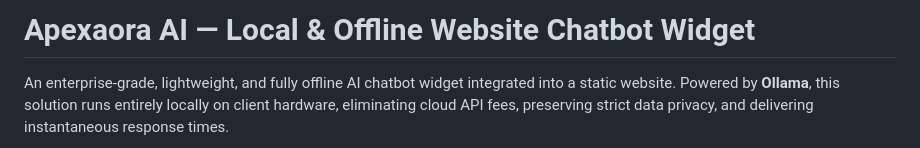
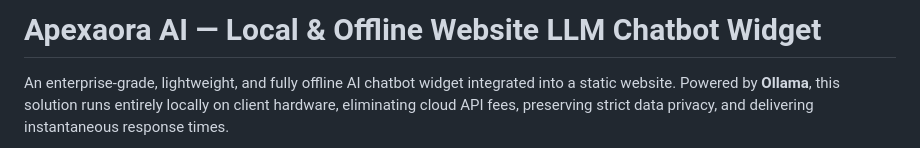
Before and after one commit to Moe-Nurtech/ollama-web-LLM-chatbot-bilingual, a Markdown page: README.md, the part around the change. Rendered like a GitHub page.

```diff
--- a/README.md
+++ b/README.md
@@ -1,4 +1,4 @@
-# Apexaora AI — Local & Offline Website Chatbot Widget
+# Apexaora AI — Local & Offline Website LLM Chatbot Widget
 
 An enterprise-grade, lightweight, and fully offline AI chatbot widget integrated into a static website. Powered by **Ollama**, this solution runs entirely locally on client hardware, eliminating cloud API fees, preserving strict data privacy, and delivering instantaneous response times.
 
```
